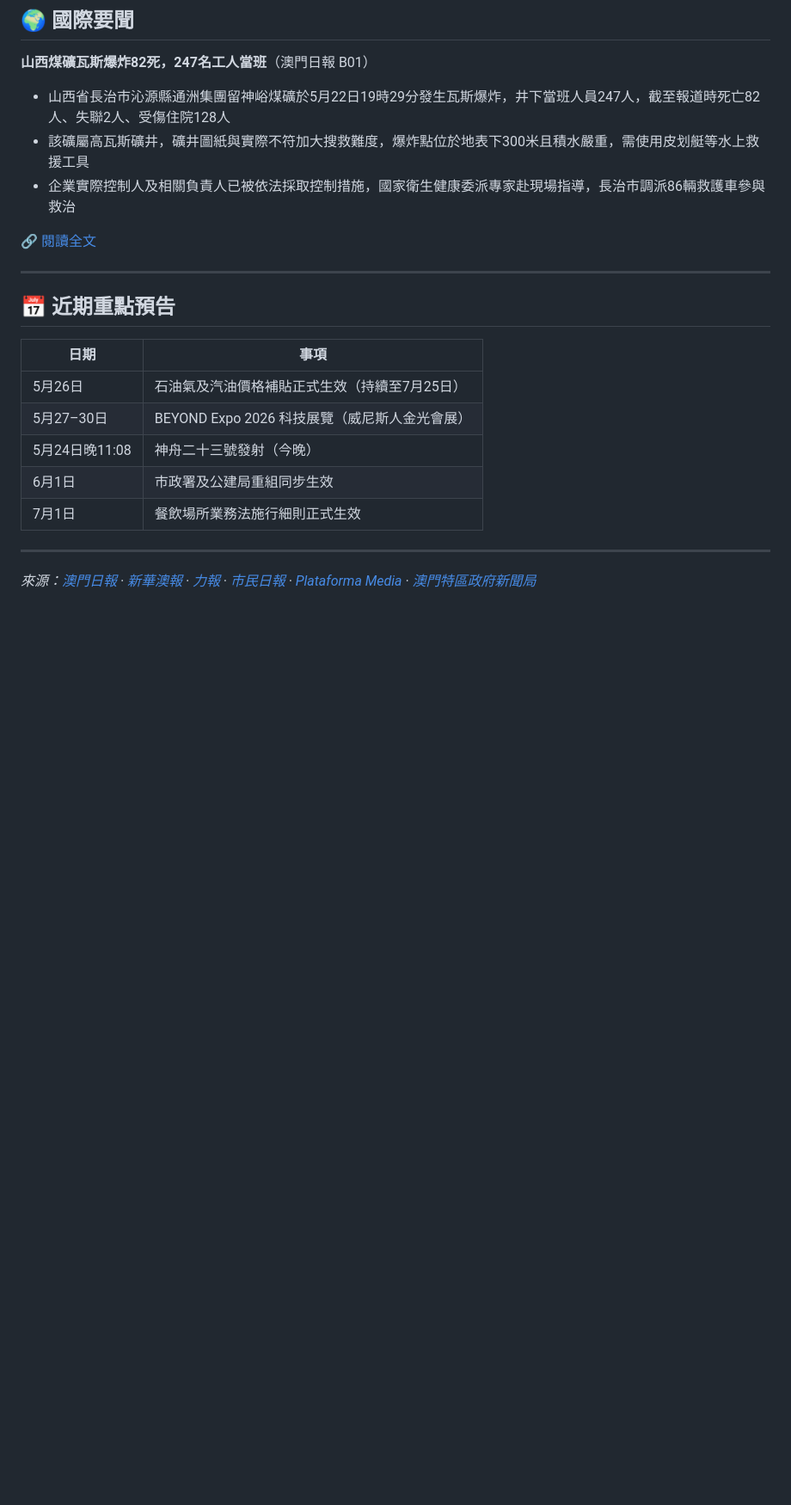
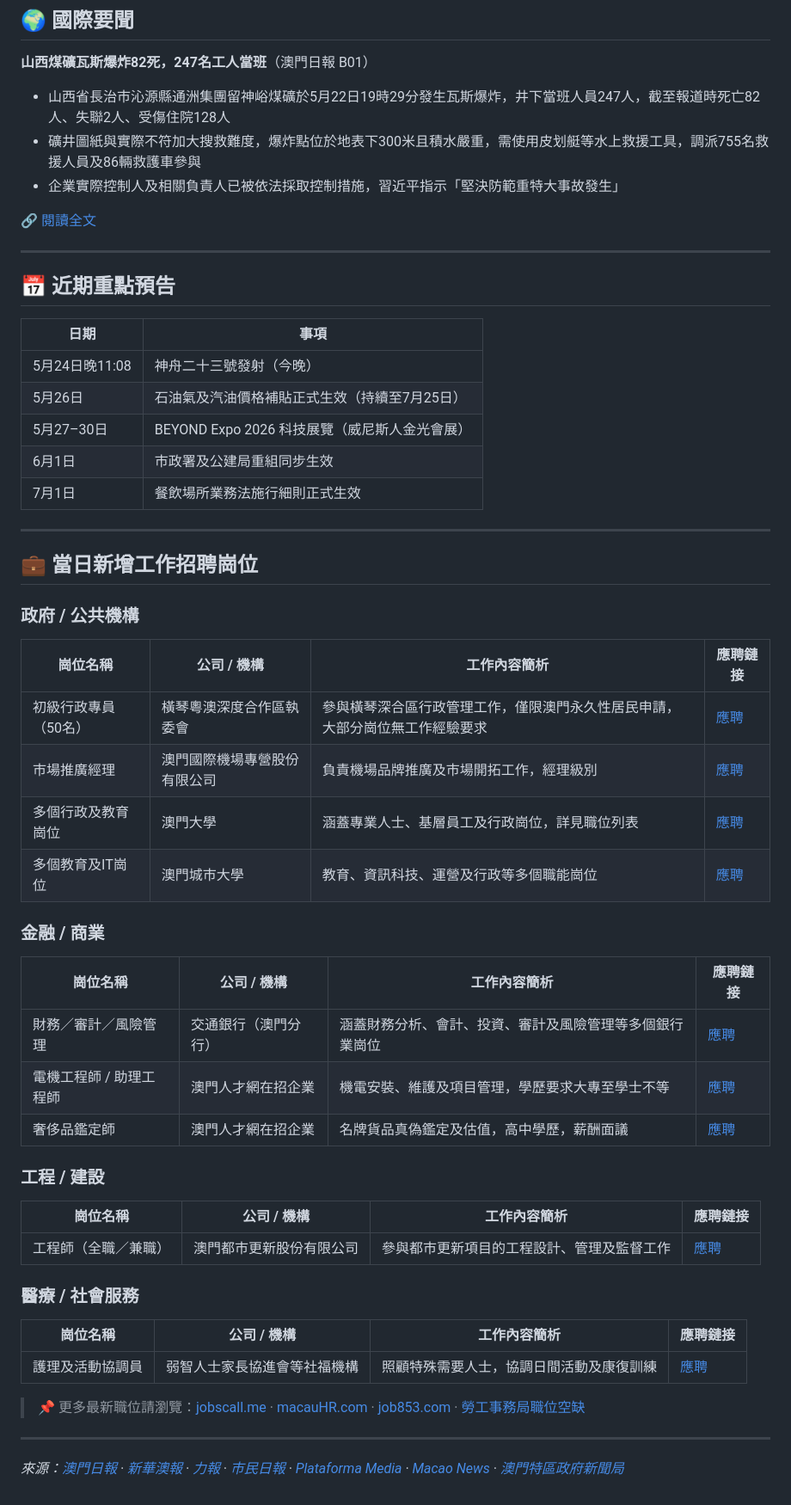
Before and after one commit to lshorace227-dotcom/Claude-Code, a Markdown page: macau-news/2026-05-24.md, the part around one of its changes. Shown at 86% size. GitHub-like rendering; blank space fills up the shorter version.

```diff
--- a/macau-news/2026-05-24.md
+++ b/macau-news/2026-05-24.md
@@ -123,8 +141,8 @@
 
 **山西煤礦瓦斯爆炸82死，247名工人當班**（澳門日報 B01）
 - 山西省長治市沁源縣通洲集團留神峪煤礦於5月22日19時29分發生瓦斯爆炸，井下當班人員247人，截至報道時死亡82人、失聯2人、受傷住院128人
-- 該礦屬高瓦斯礦井，礦井圖紙與實際不符加大搜救難度，爆炸點位於地表下300米且積水嚴重，需使用皮划艇等水上救援工具
-- 企業實際控制人及相關負責人已被依法採取控制措施，國家衛生健康委派專家赴現場指導，長治市調派86輛救護車參與救治
+- 礦井圖紙與實際不符加大搜救難度，爆炸點位於地表下300米且積水嚴重，需使用皮划艇等水上救援工具，調派755名救援人員及86輛救護車參與
+- 企業實際控制人及相關負責人已被依法採取控制措施，習近平指示「堅決防範重特大事故發生」
 
 🔗 [閱讀全文](https://www.macaodaily.com/html/2026-05/24/content_1909824.htm)
 
@@ -134,12 +152,47 @@
 
 | 日期 | 事項 |
 |------|------|
+| 5月24日晚11:08 | 神舟二十三號發射（今晚） |
 | 5月26日 | 石油氣及汽油價格補貼正式生效（持續至7月25日） |
 | 5月27–30日 | BEYOND Expo 2026 科技展覽（威尼斯人金光會展） |
-| 5月24日晚11:08 | 神舟二十三號發射（今晚） |
 | 6月1日 | 市政署及公建局重組同步生效 |
 | 7月1日 | 餐飲場所業務法施行細則正式生效 |
 
 ---
 
-*來源：[澳門日報](https://www.macaodaily.com) · [新華澳報](https://www.waou.com.mo) · [力報](https://www.exmoo.com) · [市民日報](https://www.shimindaily.net) · [Plataforma Media](https://www.plataformamedia.com) · [澳門特區政府新聞局](https://www.gcs.gov.mo)*
+## 💼 當日新增工作招聘崗位
+
+### 政府 / 公共機構
+
+| 崗位名稱 | 公司 / 機構 | 工作內容簡析 | 應聘鏈接 |
+|----------|------------|------------|----------|
+| 初級行政專員（50名） | 橫琴粵澳深度合作區執委會 | 參與橫琴深合區行政管理工作，僅限澳門永久性居民申請，大部分崗位無工作經驗要求 | [應聘](https://www.macaodaily.com/html/2026-05/24/content_1909943.htm) |
+| 市場推廣經理 | 澳門國際機場專營股份有限公司 | 負責機場品牌推廣及市場開拓工作，經理級別 | [應聘](https://www.jobscall.me/job/cam) |
+| 多個行政及教育崗位 | 澳門大學 | 涵蓋專業人士、基層員工及行政崗位，詳見職位列表 | [應聘](https://www.jobscall.me/job/umac) |
+| 多個教育及IT崗位 | 澳門城市大學 | 教育、資訊科技、運營及行政等多個職能崗位 | [應聘](https://www.jobscall.me/job/city-university) |
+
+### 金融 / 商業
+
+| 崗位名稱 | 公司 / 機構 | 工作內容簡析 | 應聘鏈接 |
+|----------|------------|------------|----------|
+| 財務／審計／風險管理 | 交通銀行（澳門分行） | 涵蓋財務分析、會計、投資、審計及風險管理等多個銀行業崗位 | [應聘](https://www.jobscall.me/job/bank-of-communications) |
+| 電機工程師 / 助理工程師 | 澳門人才網在招企業 | 機電安裝、維護及項目管理，學歷要求大專至學士不等 | [應聘](https://www.job853.com/Personal/Job_List_T.aspx) |
+| 奢侈品鑑定師 | 澳門人才網在招企業 | 名牌貨品真偽鑑定及估值，高中學歷，薪酬面議 | [應聘](https://www.job853.com/Personal/Job_List_T.aspx) |
+
+### 工程 / 建設
+
+| 崗位名稱 | 公司 / 機構 | 工作內容簡析 | 應聘鏈接 |
+|----------|------------|------------|----------|
+| 工程師（全職／兼職） | 澳門都市更新股份有限公司 | 參與都市更新項目的工程設計、管理及監督工作 | [應聘](https://www.jobscall.me/job/mur) |
+
+### 醫療 / 社會服務
+
+| 崗位名稱 | 公司 / 機構 | 工作內容簡析 | 應聘鏈接 |
+|----------|------------|------------|----------|
+| 護理及活動協調員 | 弱智人士家長協進會等社福機構 | 照顧特殊需要人士，協調日間活動及康復訓練 | [應聘](https://www.jobscall.me/jobsb) |
+
+> 📌 更多最新職位請瀏覽：[jobscall.me](https://www.jobscall.me/) · [macauHR.com](https://www.macauhr.com/) · [job853.com](https://www.job853.com/) · [勞工事務局職位空缺](https://www3.dsal.gov.mo/job/)
+
+---
+
+*來源：[澳門日報](https://www.macaodaily.com) · [新華澳報](https://www.waou.com.mo) · [力報](https://www.exmoo.com) · [市民日報](https://www.shimindaily.net) · [Plataforma Media](https://www.plataformamedia.com) · [Macao News](https://macaonews.org) · [澳門特區政府新聞局](https://www.gcs.gov.mo)*
```
Also changed, not shown: other parts of macau-news/2026-05-24.md (+52 -34 lines).
